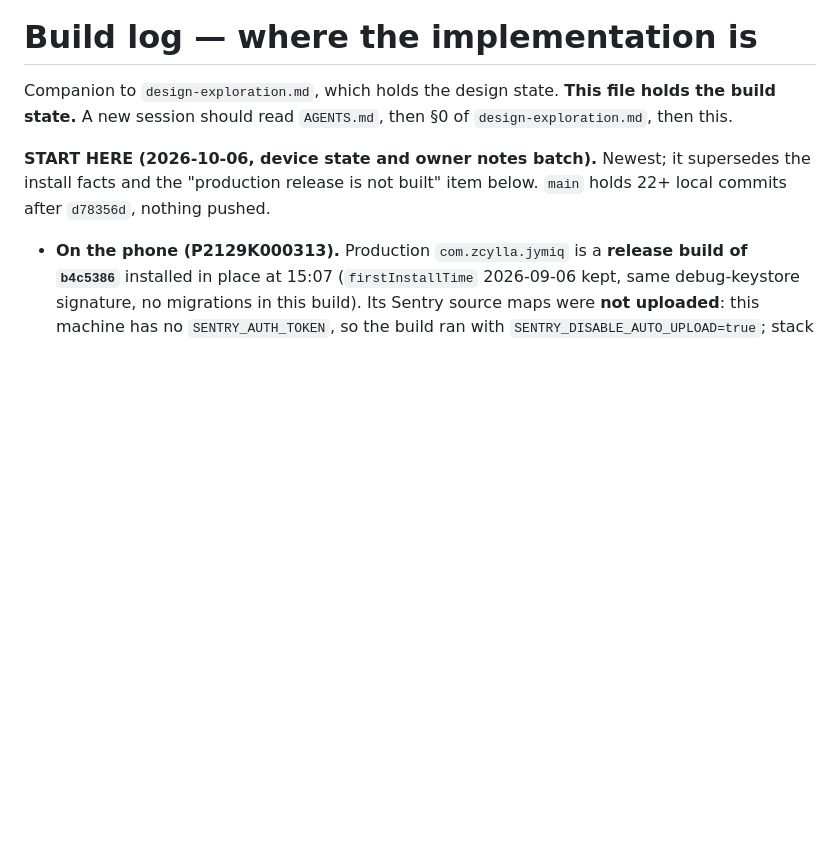
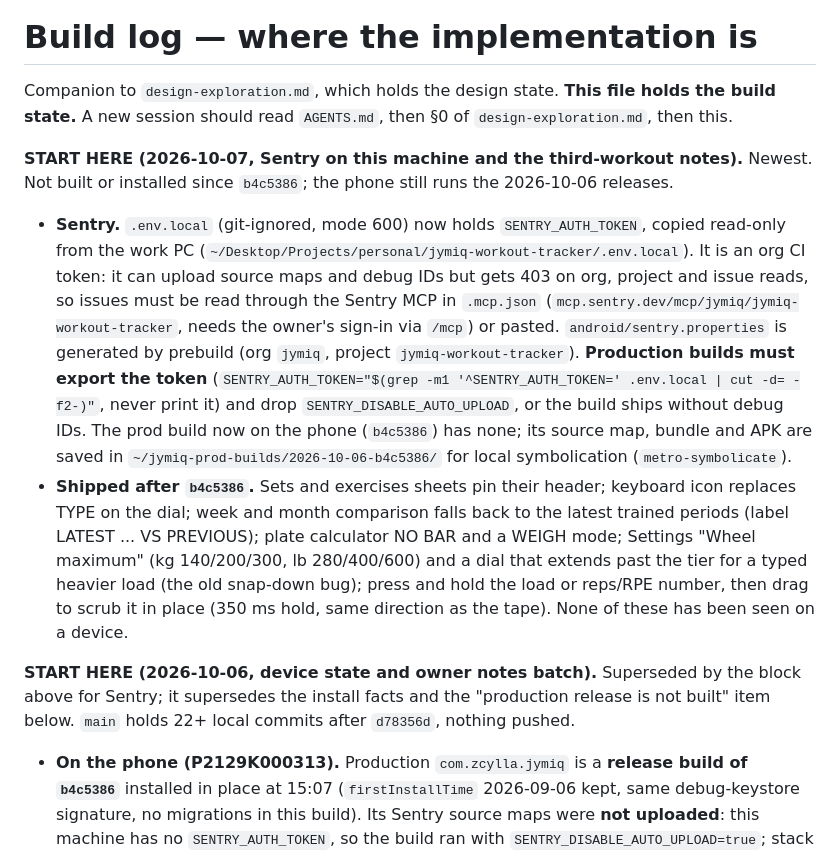
Before and after one commit to zcylla/jymiq-workout-tracker, a Markdown page: claudedocs/build-log.md, the part around the change. GitHub-like rendering; blank space fills up the shorter version.

Commit message:
docs(dev): build log records the Sentry setup and the third-workout changes

```diff
--- a/claudedocs/build-log.md
+++ b/claudedocs/build-log.md
@@ -3,7 +3,24 @@
 Companion to `design-exploration.md`, which holds the design state. **This file holds the build
 state.** A new session should read `AGENTS.md`, then §0 of `design-exploration.md`, then this.
 
-**START HERE (2026-10-06, device state and owner notes batch).** Newest; it supersedes the install
+**START HERE (2026-10-07, Sentry on this machine and the third-workout notes).** Newest. Not built or installed
+since `b4c5386`; the phone still runs the 2026-10-06 releases.
+- **Sentry.** `.env.local` (git-ignored, mode 600) now holds `SENTRY_AUTH_TOKEN`, copied read-only from the work PC
+  (`~/Desktop/Projects/personal/jymiq-workout-tracker/.env.local`). It is an org CI token: it can upload source maps
+  and debug IDs but gets 403 on org, project and issue reads, so issues must be read through the Sentry MCP in
+  `.mcp.json` (`mcp.sentry.dev/mcp/jymiq/jymiq-workout-tracker`, needs the owner's sign-in via `/mcp`) or pasted.
+  `android/sentry.properties` is generated by prebuild (org `jymiq`, project `jymiq-workout-tracker`). **Production
+  builds must export the token** (`SENTRY_AUTH_TOKEN="$(grep -m1 '^SENTRY_AUTH_TOKEN=' .env.local | cut -d= -f2-)"`,
+  never print it) and drop `SENTRY_DISABLE_AUTO_UPLOAD`, or the build ships without debug IDs. The prod build now on
+  the phone (`b4c5386`) has none; its source map, bundle and APK are saved in `~/jymiq-prod-builds/2026-10-06-b4c5386/`
+  for local symbolication (`metro-symbolicate`).
+- **Shipped after `b4c5386`.** Sets and exercises sheets pin their header; keyboard icon replaces TYPE on the dial;
+  week and month comparison falls back to the latest trained periods (label LATEST ... VS PREVIOUS); plate calculator
+  NO BAR and a WEIGH mode; Settings "Wheel maximum" (kg 140/200/300, lb 280/400/600) and a dial that extends past the
+  tier for a typed heavier load (the old snap-down bug); press and hold the load or reps/RPE number, then drag to
+  scrub it in place (350 ms hold, same direction as the tape). None of these has been seen on a device.
+
+**START HERE (2026-10-06, device state and owner notes batch).** Superseded by the block above for Sentry; it supersedes the install
 facts and the "production release is not built" item below. `main` holds 22+ local commits after
 `d78356d`, nothing pushed.
 - **On the phone (P2129K000313).** Production `com.zcylla.jymiq` is a **release build of `b4c5386`**
```
